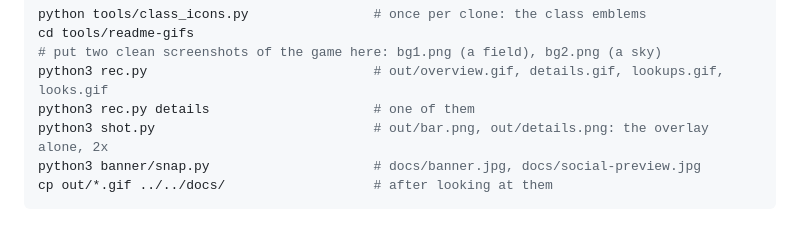
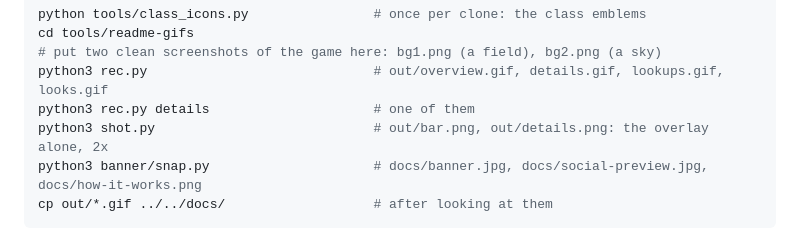
Before and after one commit to Flavbestlol/Aion-2-Death-recap-plugin, a Markdown page: tools/readme-gifs/README.md, the part around the change. GitHub-like rendering.

````diff
--- a/tools/readme-gifs/README.md
+++ b/tools/readme-gifs/README.md
@@ -11,7 +11,7 @@ cd tools/readme-gifs
 python3 rec.py                             # out/overview.gif, details.gif, lookups.gif, looks.gif
 python3 rec.py details                     # one of them
 python3 shot.py                            # out/bar.png, out/details.png: the overlay alone, 2x
-python3 banner/snap.py                     # docs/banner.jpg, docs/social-preview.jpg
+python3 banner/snap.py                     # docs/banner.jpg, docs/social-preview.jpg, docs/how-it-works.png
 cp out/*.gif ../../docs/                   # after looking at them
 ```
 
````
Also changed, not shown: README.md (+13 -0 lines), docs/how-it-works.png (added), 6 other files.
